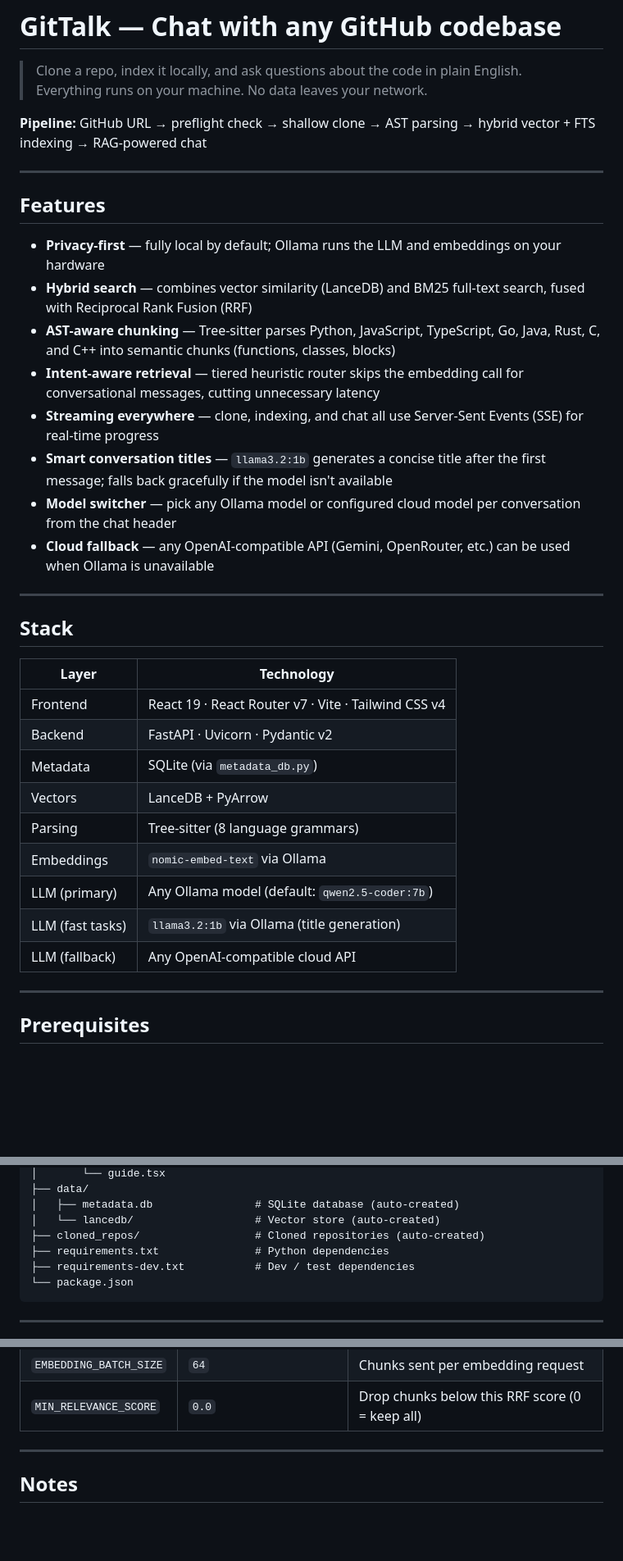
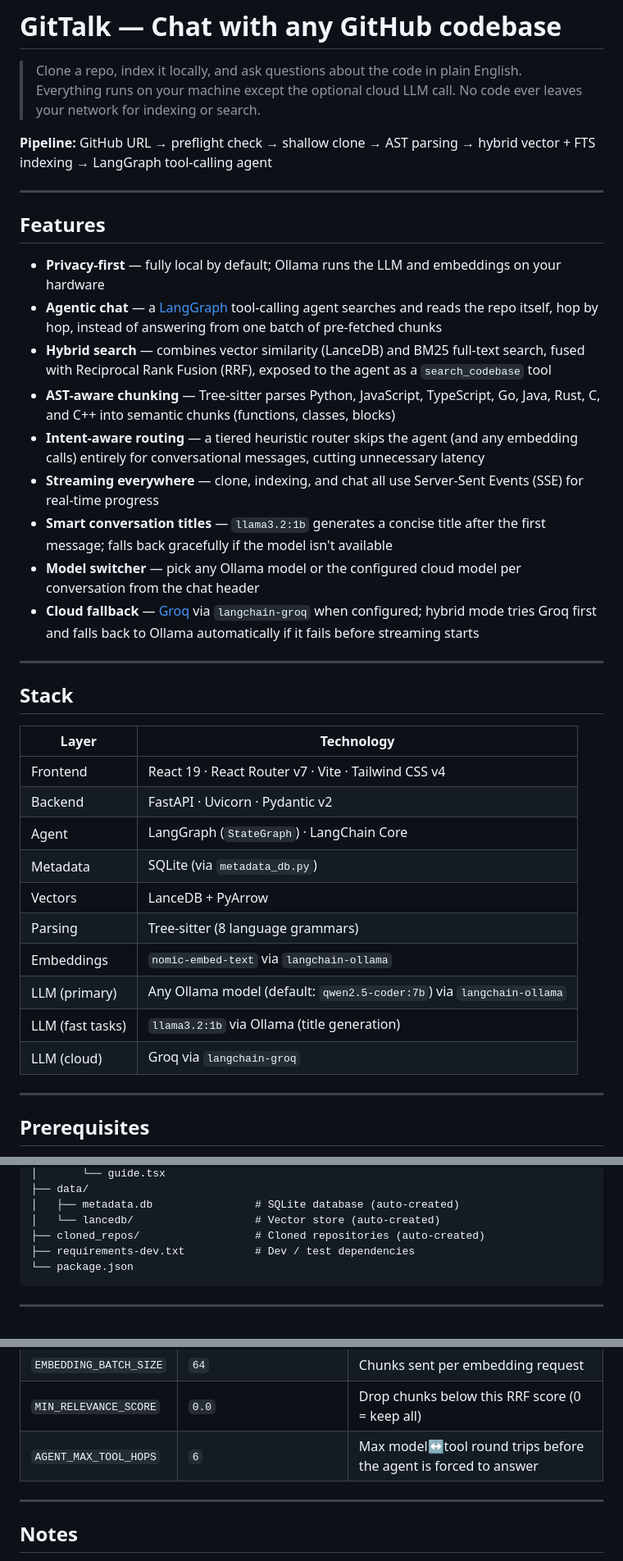
Before and after one commit to iambluesalt/GitTalk, a Markdown page: README.md, 3 parts joined by grey strips. Shown at 82% size. Rendered like a GitHub page; blank space fills up the shorter version.

````diff
--- a/README.md
+++ b/README.md
@@ -1,22 +1,23 @@
 # GitTalk — Chat with any GitHub codebase
 
 > Clone a repo, index it locally, and ask questions about the code in plain English.
-> Everything runs on your machine. No data leaves your network.
+> Everything runs on your machine except the optional cloud LLM call. No code ever leaves your network for indexing or search.
 
-**Pipeline:** GitHub URL → preflight check → shallow clone → AST parsing → hybrid vector + FTS indexing → RAG-powered chat
+**Pipeline:** GitHub URL → preflight check → shallow clone → AST parsing → hybrid vector + FTS indexing → LangGraph tool-calling agent
 
 ---
 
 ## Features
 
 - **Privacy-first** — fully local by default; Ollama runs the LLM and embeddings on your hardware
-- **Hybrid search** — combines vector similarity (LanceDB) and BM25 full-text search, fused with Reciprocal Rank Fusion (RRF)
+- **Agentic chat** — a [LangGraph](https://www.langchain.com/langgraph) tool-calling agent searches and reads the repo itself, hop by hop, instead of answering from one batch of pre-fetched chunks
+- **Hybrid search** — combines vector similarity (LanceDB) and BM25 full-text search, fused with Reciprocal Rank Fusion (RRF), exposed to the agent as a `search_codebase` tool
 - **AST-aware chunking** — Tree-sitter parses Python, JavaScript, TypeScript, Go, Java, Rust, C, and C++ into semantic chunks (functions, classes, blocks)
-- **Intent-aware retrieval** — tiered heuristic router skips the embedding call for conversational messages, cutting unnecessary latency
+- **Intent-aware routing** — a tiered heuristic router skips the agent (and any embedding calls) entirely for conversational messages, cutting unnecessary latency
 - **Streaming everywhere** — clone, indexing, and chat all use Server-Sent Events (SSE) for real-time progress
 - **Smart conversation titles** — `llama3.2:1b` generates a concise title after the first message; falls back gracefully if the model isn't available
-- **Model switcher** — pick any Ollama model or configured cloud model per conversation from the chat header
-- **Cloud fallback** — any OpenAI-compatible API (Gemini, OpenRouter, etc.) can be used when Ollama is unavailable
+- **Model switcher** — pick any Ollama model or the configured cloud model per conversation from the chat header
+- **Cloud fallback** — [Groq](https://groq.com) via `langchain-groq` when configured; hybrid mode tries Groq first and falls back to Ollama automatically if it fails before streaming starts
 
 ---
 
@@ -26,13 +27,14 @@
 |---|---|
 | Frontend | React 19 · React Router v7 · Vite · Tailwind CSS v4 |
 | Backend | FastAPI · Uvicorn · Pydantic v2 |
+| Agent | LangGraph (`StateGraph`) · LangChain Core |
 | Metadata | SQLite (via `metadata_db.py`) |
 | Vectors | LanceDB + PyArrow |
 | Parsing | Tree-sitter (8 language grammars) |
-| Embeddings | `nomic-embed-text` via Ollama |
-| LLM (primary) | Any Ollama model (default: `qwen2.5-coder:7b`) |
+| Embeddings | `nomic-embed-text` via `langchain-ollama` |
+| LLM (primary) | Any Ollama model (default: `qwen2.5-coder:7b`) via `langchain-ollama` |
 | LLM (fast tasks) | `llama3.2:1b` via Ollama (title generation) |
-| LLM (fallback) | Any OpenAI-compatible cloud API |
+| LLM (cloud) | Groq via `langchain-groq` |
 
 ---
 
@@ -233,7 +249,6 @@ This avoids ~100 ms Ollama embedding round-trips for conversational messages.
 │   ├── metadata.db                # SQLite database (auto-created)
 │   └── lancedb/                   # Vector store (auto-created)
 ├── cloned_repos/                  # Cloned repositories (auto-created)
-├── requirements.txt               # Python dependencies
 ├── requirements-dev.txt           # Dev / test dependencies
 └── package.json
 ```
@@ -331,6 +348,7 @@ All settings live in `config.py` and can be overridden via `.env` at the project
 | `CHUNK_OVERLAP_LINES` | `3` | Line overlap between adjacent chunks |
 | `EMBEDDING_BATCH_SIZE` | `64` | Chunks sent per embedding request |
 | `MIN_RELEVANCE_SCORE` | `0.0` | Drop chunks below this RRF score (0 = keep all) |
+| `AGENT_MAX_TOOL_HOPS` | `6` | Max model↔tool round trips before the agent is forced to answer |
 
 ---
 
````
Also changed, not shown: other parts of README.md (+68 -51 lines).
